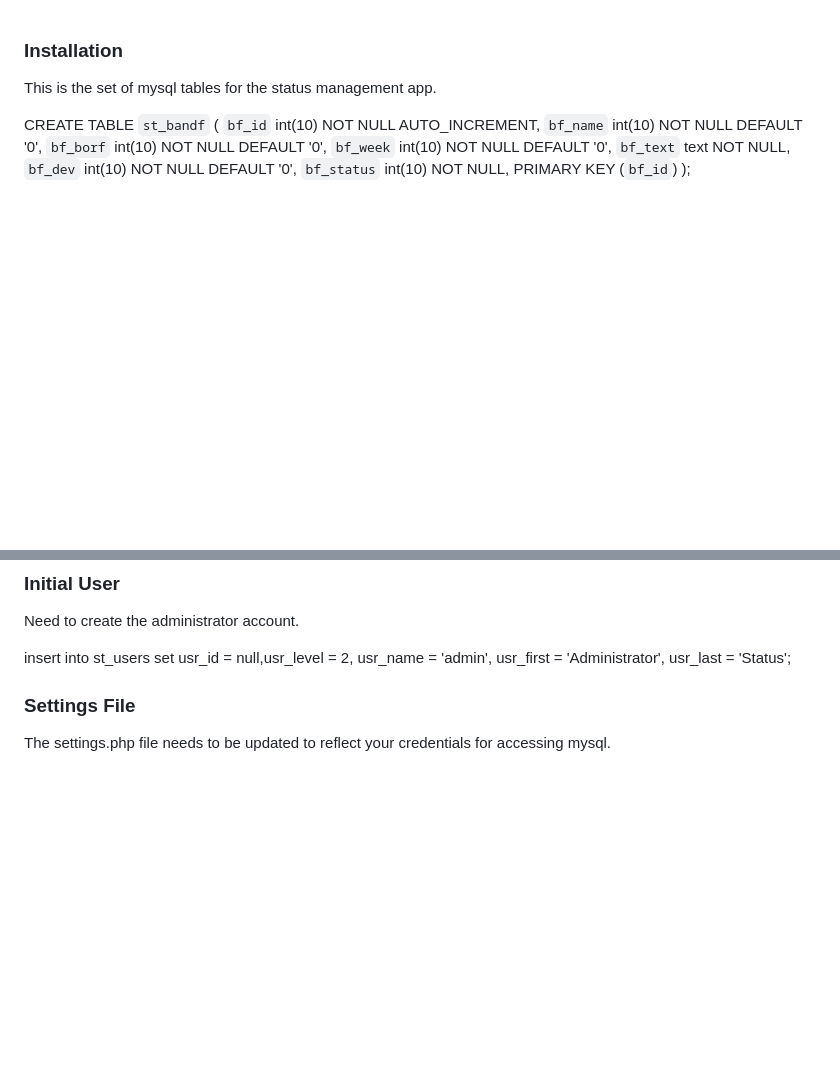
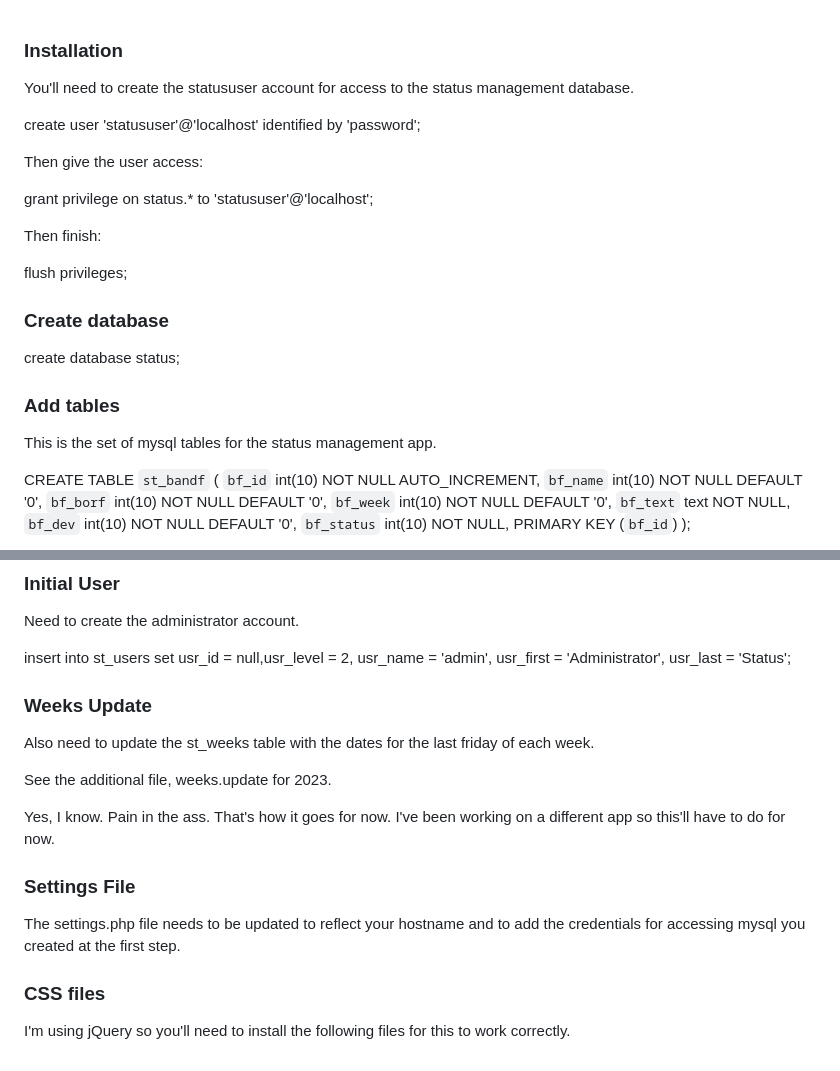
Before and after one commit to carl-schelin/status, a Markdown page: install/install.md, 2 parts joined by grey strips. Rendered like a GitHub page; blank space fills up the shorter version.

Commit message:
updated to add the mysql user plus the weeks information

```diff
--- a/install/install.md
+++ b/install/install.md
@@ -1,7 +1,24 @@
 ### Installation
 
+You'll need to create the statususer account for access to the status management database.
+
+create user 'statususer'@'localhost' identified by 'password';
+
+Then give the user access:
+
+grant privilege on status.* to 'statususer'@'localhost';
+
+Then finish:
+
+flush privileges;
+
+### Create database
+
+create database status;
+
+### Add tables
+
 This is the set of mysql tables for the status management app.
-
 
 CREATE TABLE `st_bandf` (
   `bf_id` int(10) NOT NULL AUTO_INCREMENT,
@@ -279,7 +296,20 @@ Need to create the administrator account.
 insert into st_users set usr_id = null,usr_level = 2, usr_name = 'admin', usr_first = 'Administrator', usr_last = 'Status';
 
 
+### Weeks Update
+
+Also need to update the st_weeks table with the dates for the last friday of each week.
+
+See the additional file, weeks.update for 2023.
+
+Yes, I know. Pain in the ass. That's how it goes for now. I've been working on a different app so this'll have to do for now.
+
 
 ### Settings File
 
-The settings.php file needs to be updated to reflect your credentials for accessing mysql.
+The settings.php file needs to be updated to reflect your hostname and to add the credentials for accessing mysql you created at the first step.
+
+
+### CSS files
+
+I'm using jQuery so you'll need to install the following files for this to work correctly.
```
